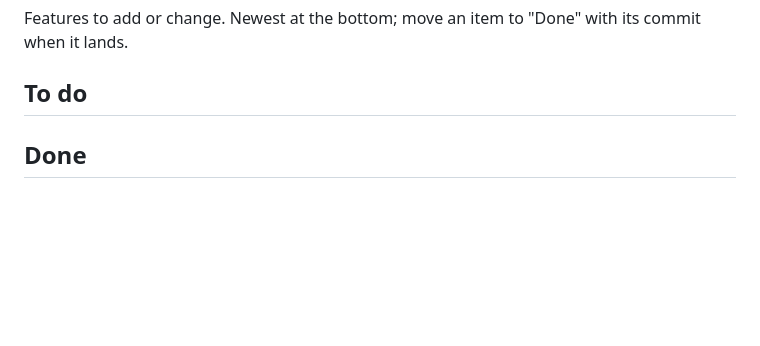
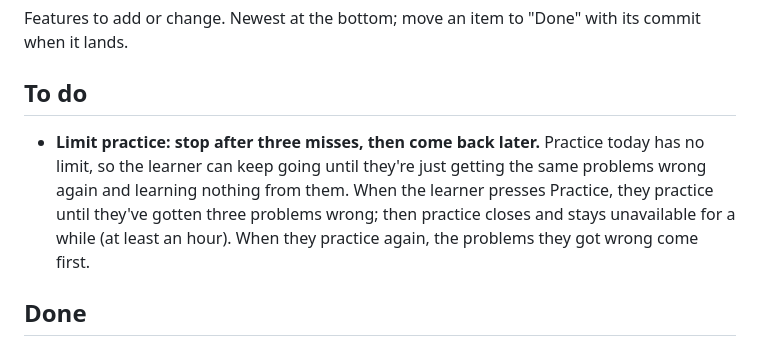
Before and after one commit to rdalcega/go-tutor, a Markdown page: BACKLOG.md, the part around the change. Rendered like a GitHub page; blank space fills up the shorter version.

Commit message:
Backlog: limit practice to three misses, then a wait
Co-Authored-By: Claude Opus 5.5 <noreply@anthropic.com>

```diff
--- a/BACKLOG.md
+++ b/BACKLOG.md
@@ -4,6 +4,11 @@ Features to add or change. Newest at the bottom; move an item to "Done" with its
 
 ## To do
 
+- **Limit practice: stop after three misses, then come back later.** Practice today has no limit,
+  so the learner can keep going until they're just getting the same problems wrong again and
+  learning nothing from them. When the learner presses Practice, they practice until they've
+  gotten three problems wrong; then practice closes and stays unavailable for a while (at least an
+  hour). When they practice again, the problems they got wrong come first.
 
 ## Done
 
```
